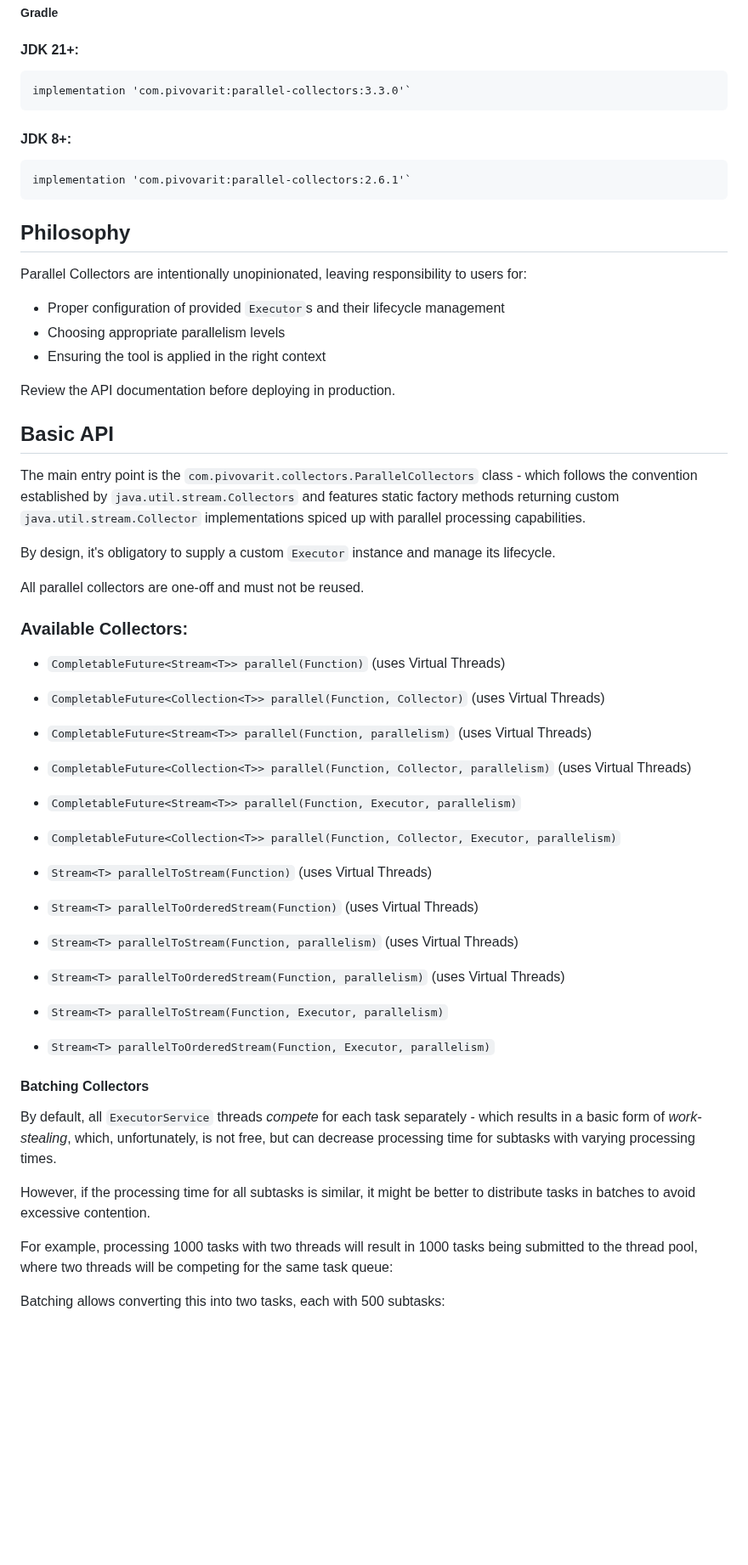
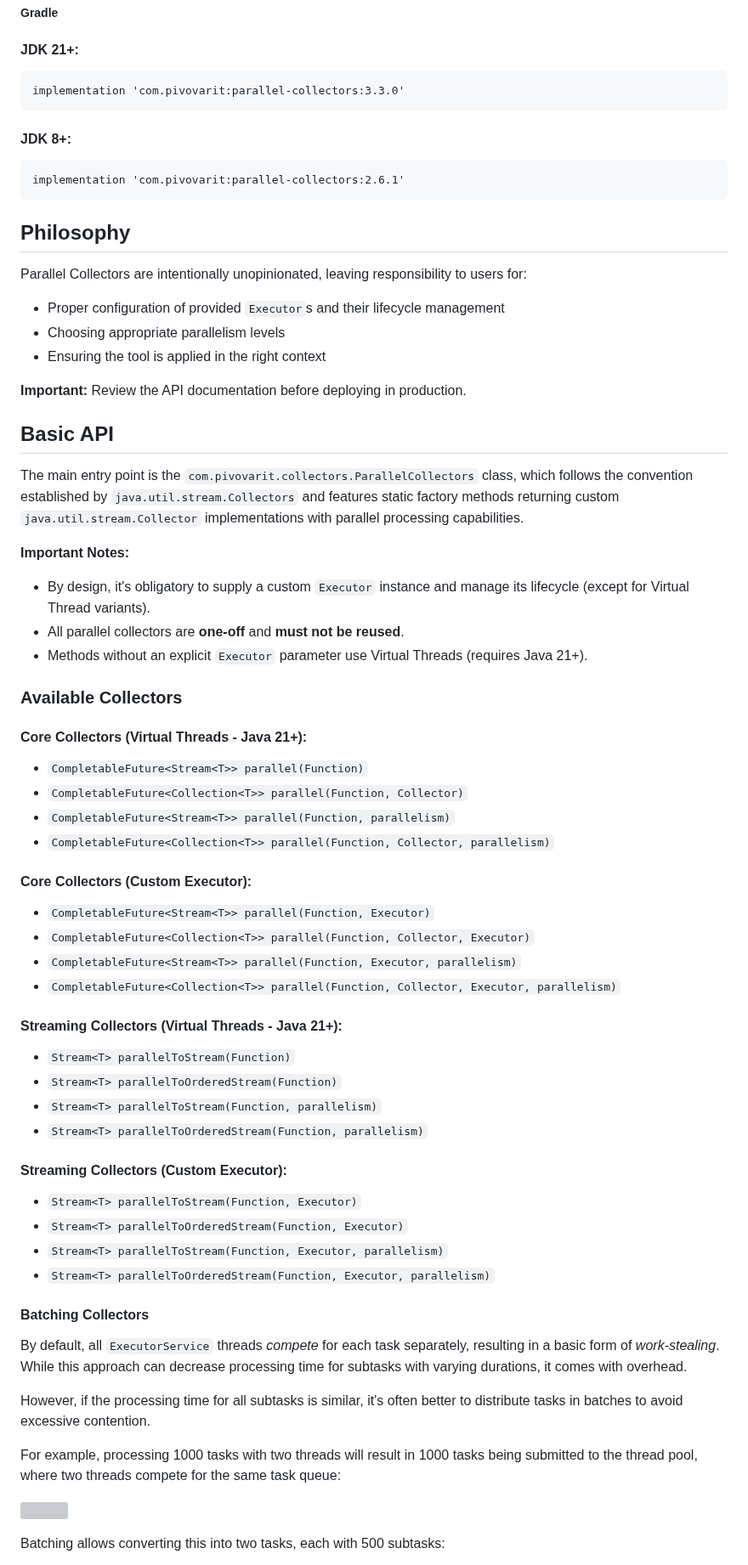
Before and after one commit to pivovarit/parallel-collectors, a Markdown page: README.md, the part around one of its changes. Shown at 85% size. GitHub-like rendering; blank space fills up the shorter version; grey boxes are pictures that could not be loaded.

Commit message:
Improve README: Fix formatting, enhance clarity and technical accuracy
Co-authored-by: pivovarit <2182533+pivovarit@users.noreply.github.com>

```diff
--- a/README.md
+++ b/README.md
@@ -48,11 +48,11 @@ They are:
 
 #### JDK 21+:
 
-    implementation 'com.pivovarit:parallel-collectors:3.3.0'`
+    implementation 'com.pivovarit:parallel-collectors:3.3.0'
 
 #### JDK 8+:
 
-    implementation 'com.pivovarit:parallel-collectors:2.6.1'`
+    implementation 'com.pivovarit:parallel-collectors:2.6.1'
 
 ## Philosophy
 
@@ -62,39 +62,56 @@ Parallel Collectors are intentionally unopinionated, leaving responsibility to u
 - Choosing appropriate parallelism levels
 - Ensuring the tool is applied in the right context
 
-Review the API documentation before deploying in production.
+**Important:** Review the API documentation before deploying in production.
 
 ## Basic API
 
-The main entry point is the `com.pivovarit.collectors.ParallelCollectors` class - which follows the convention established by `java.util.stream.Collectors` and features static factory methods returning custom `java.util.stream.Collector` implementations spiced up with parallel processing capabilities.
+The main entry point is the `com.pivovarit.collectors.ParallelCollectors` class, which follows the convention established by `java.util.stream.Collectors` and features static factory methods returning custom `java.util.stream.Collector` implementations with parallel processing capabilities.
 
-By design, it's obligatory to supply a custom `Executor` instance and manage its lifecycle.
+**Important Notes:**
+- By design, it's obligatory to supply a custom `Executor` instance and manage its lifecycle (except for Virtual Thread variants).
+- All parallel collectors are **one-off** and **must not be reused**.
+- Methods without an explicit `Executor` parameter use Virtual Threads (requires Java 21+).
 
-All parallel collectors are one-off and must not be reused.
+### Available Collectors
 
-### Available Collectors:
+#### Core Collectors (Virtual Threads - Java 21+):
 
+-  `CompletableFuture<Stream<T>> parallel(Function)`
+-  `CompletableFuture<Collection<T>> parallel(Function, Collector)`
+-  `CompletableFuture<Stream<T>> parallel(Function, parallelism)`
+-  `CompletableFuture<Collection<T>> parallel(Function, Collector, parallelism)`
 
--  `CompletableFuture<Stream<T>> parallel(Function)` (uses Virtual Threads)
--  `CompletableFuture<Collection<T>> parallel(Function, Collector)` (uses Virtual Threads)
--  `CompletableFuture<Stream<T>> parallel(Function, parallelism)` (uses Virtual Threads)
--  `CompletableFuture<Collection<T>> parallel(Function, Collector, parallelism)` (uses Virtual Threads)
+#### Core Collectors (Custom Executor):
+
+-  `CompletableFuture<Stream<T>> parallel(Function, Executor)`
+-  `CompletableFuture<Collection<T>> parallel(Function, Collector, Executor)`
 -  `CompletableFuture<Stream<T>> parallel(Function, Executor, parallelism)`
 -  `CompletableFuture<Collection<T>> parallel(Function, Collector, Executor, parallelism)`
 
--  `Stream<T> parallelToStream(Function)` (uses Virtual Threads)
--  `Stream<T> parallelToOrderedStream(Function)` (uses Virtual Threads)
--  `Stream<T> parallelToStream(Function, parallelism)` (uses Virtual Threads)
--  `Stream<T> parallelToOrderedStream(Function, parallelism)` (uses Virtual Threads)
+#### Streaming Collectors (Virtual Threads - Java 21+):
+
+-  `Stream<T> parallelToStream(Function)`
+-  `Stream<T> parallelToOrderedStream(Function)`
+-  `Stream<T> parallelToStream(Function, parallelism)`
+-  `Stream<T> parallelToOrderedStream(Function, parallelism)`
+
+#### Streaming Collectors (Custom Executor):
+
+-  `Stream<T> parallelToStream(Function, Executor)`
+-  `Stream<T> parallelToOrderedStream(Function, Executor)`
 -  `Stream<T> parallelToStream(Function, Executor, parallelism)`
 -  `Stream<T> parallelToOrderedStream(Function, Executor, parallelism)`
 
 #### Batching Collectors
-By default, all `ExecutorService` threads _compete_ for each task separately - which results in a basic form of _work-stealing_, which, unfortunately, is not free, but can decrease processing time for subtasks with varying processing times.
 
-However, if the processing time for all subtasks is similar, it might be better to distribute tasks in batches to avoid excessive contention.
+By default, all `ExecutorService` threads _compete_ for each task separately, resulting in a basic form of _work-stealing_. While this approach can decrease processing time for subtasks with varying durations, it comes with overhead.
 
-For example, processing 1000 tasks with two threads will result in 1000 tasks being submitted to the thread pool, where two threads will be competing for the same task queue:
+However, if the processing time for all subtasks is similar, it's often better to distribute tasks in batches to avoid excessive contention.
+
+For example, processing 1000 tasks with two threads will result in 1000 tasks being submitted to the thread pool, where two threads compete for the same task queue:
+
+[<img src="docs/default.svg" width="600"/>](docs/default.svg)
 
 Batching allows converting this into two tasks, each with 500 subtasks:
 
```
Also changed, not shown: other parts of README.md (+72 -29 lines).
